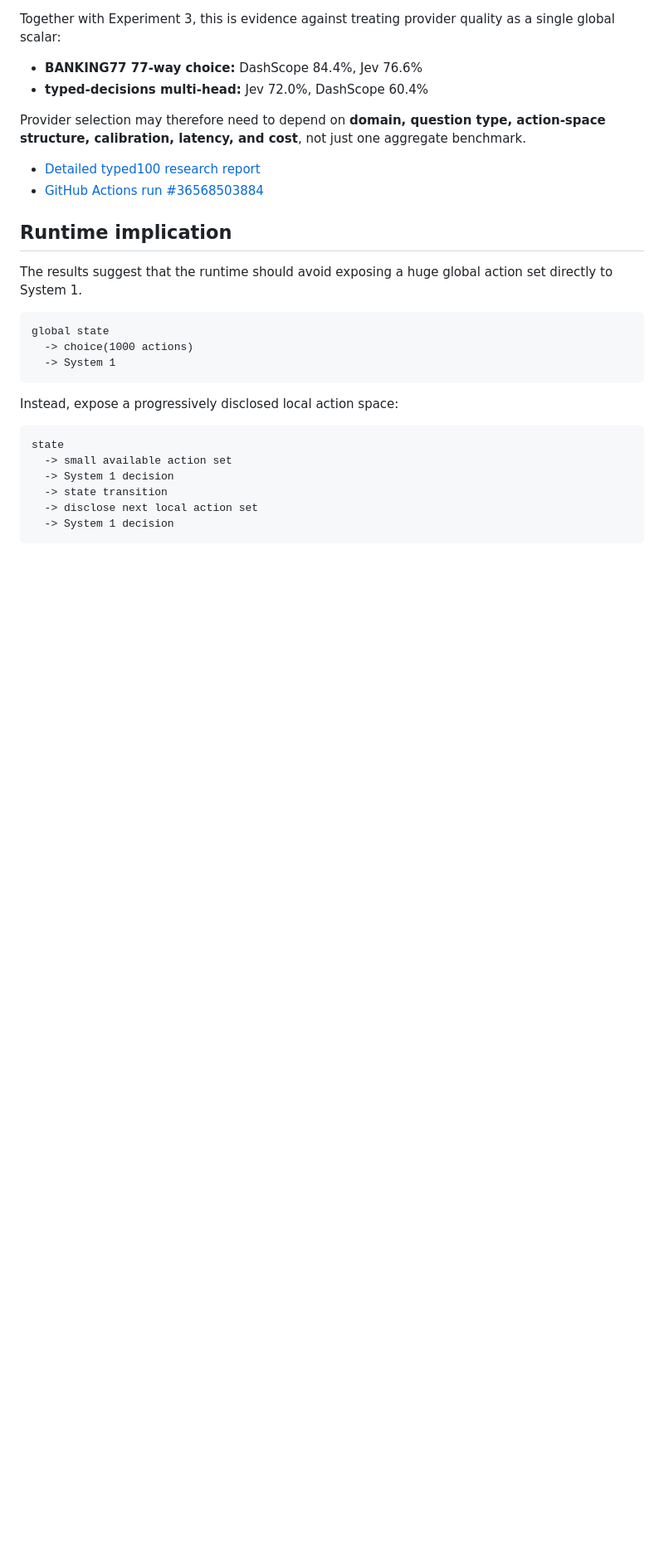
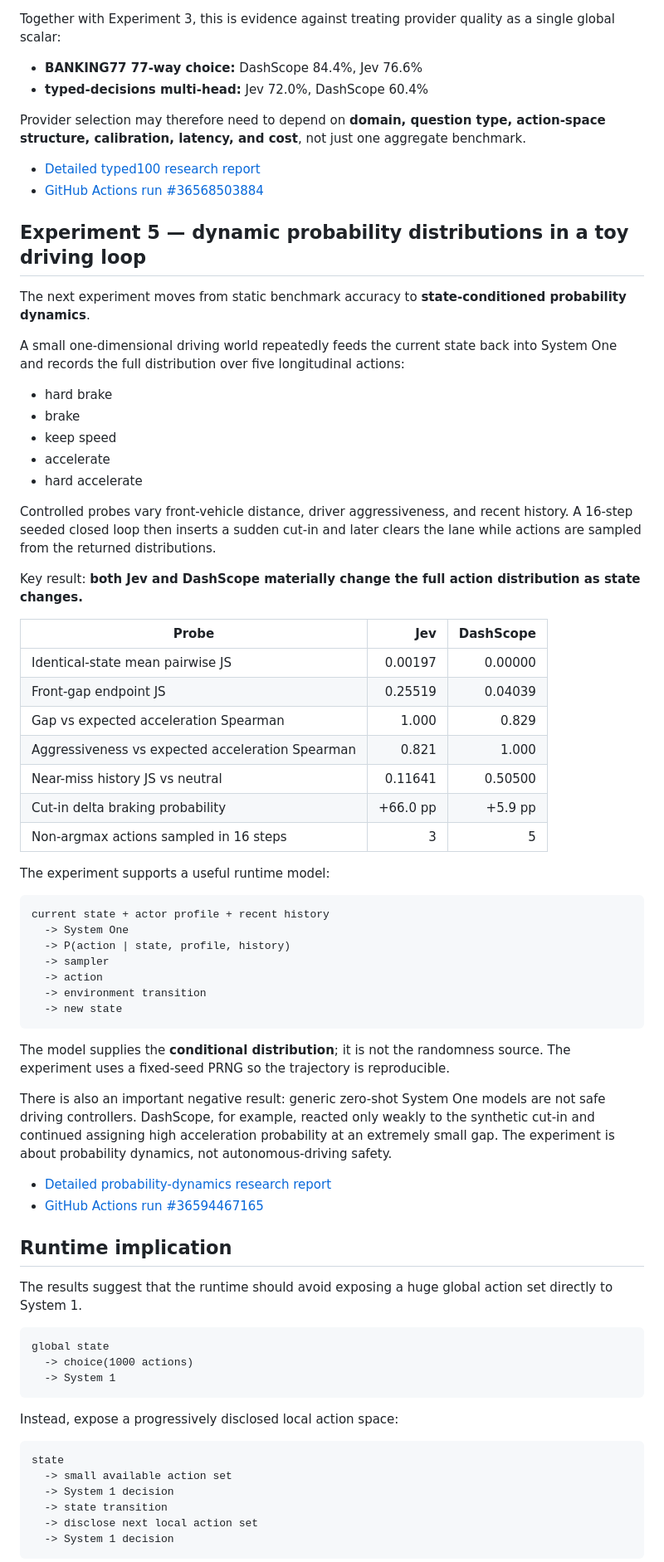
Before and after one commit to BestNathan/system-one-research, a Markdown page: README.md, the part around the change. Shown at 83% size. GitHub-like rendering; blank space fills up the shorter version.

Commit message:
docs: add dynamic probability experiment findings

```diff
--- a/README.md
+++ b/README.md
@@ -204,6 +204,51 @@ Provider selection may therefore need to depend on **domain, question type, acti
 - [Detailed typed100 research report](research/jev-vs-dashscope-typed100-2026-09-29.md)
 - [GitHub Actions run #36568503884](https://github.com/BestNathan/system-one-research/actions/runs/36568503884)
 
+## Experiment 5 — dynamic probability distributions in a toy driving loop
+
+The next experiment moves from static benchmark accuracy to **state-conditioned probability dynamics**.
+
+A small one-dimensional driving world repeatedly feeds the current state back into System One and records the full distribution over five longitudinal actions:
+
+- hard brake
+- brake
+- keep speed
+- accelerate
+- hard accelerate
+
+Controlled probes vary front-vehicle distance, driver aggressiveness, and recent history. A 16-step seeded closed loop then inserts a sudden cut-in and later clears the lane while actions are sampled from the returned distributions.
+
+Key result: **both Jev and DashScope materially change the full action distribution as state changes.**
+
+| Probe | Jev | DashScope |
+|---|---:|---:|
+| Identical-state mean pairwise JS | 0.00197 | 0.00000 |
+| Front-gap endpoint JS | 0.25519 | 0.04039 |
+| Gap vs expected acceleration Spearman | 1.000 | 0.829 |
+| Aggressiveness vs expected acceleration Spearman | 0.821 | 1.000 |
+| Near-miss history JS vs neutral | 0.11641 | 0.50500 |
+| Cut-in delta braking probability | +66.0 pp | +5.9 pp |
+| Non-argmax actions sampled in 16 steps | 3 | 5 |
+
+The experiment supports a useful runtime model:
+
+~~~text
+current state + actor profile + recent history
+  -> System One
+  -> P(action | state, profile, history)
+  -> sampler
+  -> action
+  -> environment transition
+  -> new state
+~~~
+
+The model supplies the **conditional distribution**; it is not the randomness source. The experiment uses a fixed-seed PRNG so the trajectory is reproducible.
+
+There is also an important negative result: generic zero-shot System One models are not safe driving controllers. DashScope, for example, reacted only weakly to the synthetic cut-in and continued assigning high acceleration probability at an extremely small gap. The experiment is about probability dynamics, not autonomous-driving safety.
+
+- [Detailed probability-dynamics research report](research/driving-probability-dynamics-2026-09-29.md)
+- [GitHub Actions run #36594467165](https://github.com/BestNathan/system-one-research/actions/runs/36594467165)
+
 ## Runtime implication
 
 The results suggest that the runtime should avoid exposing a huge global action set directly to System 1.
```
